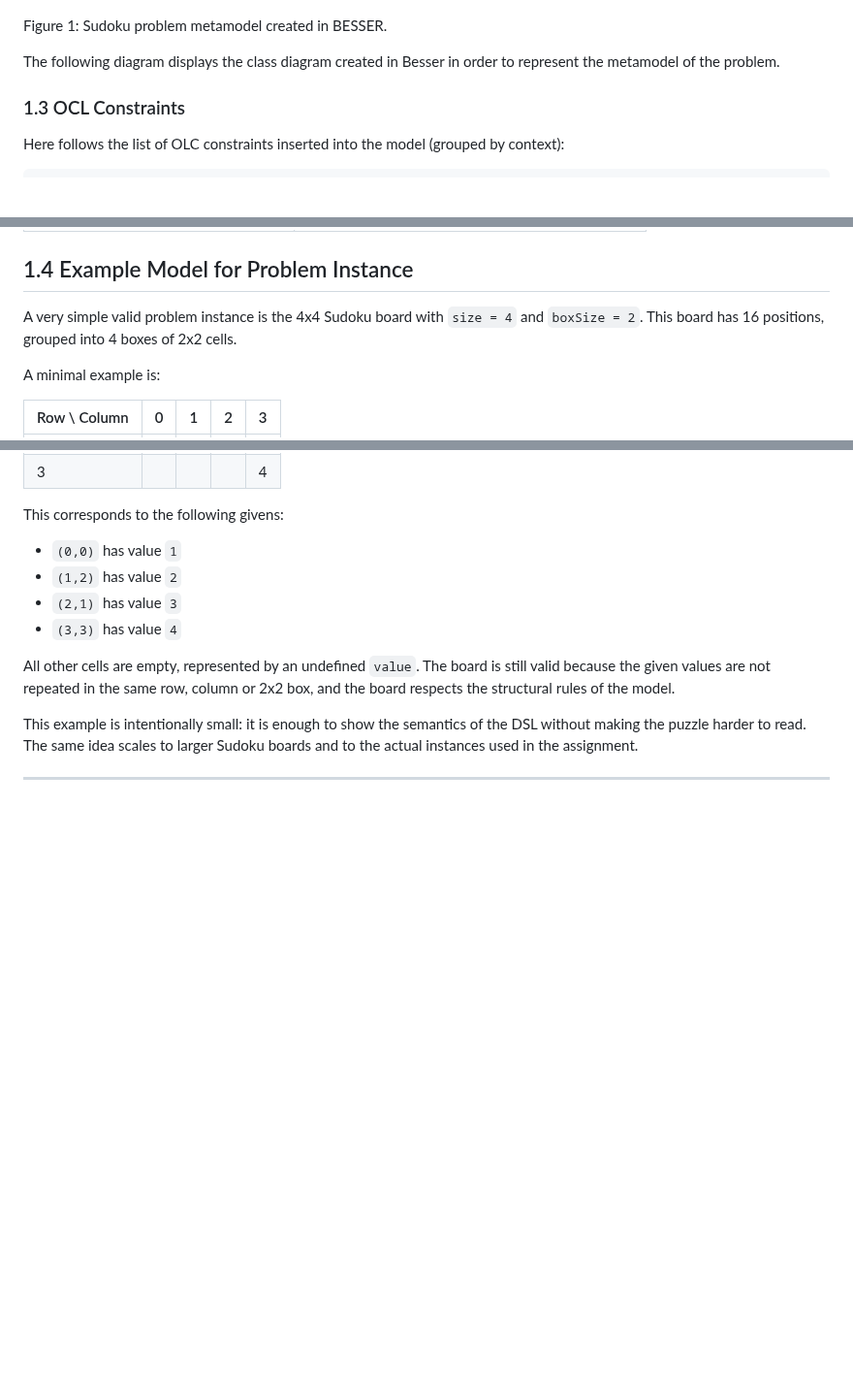
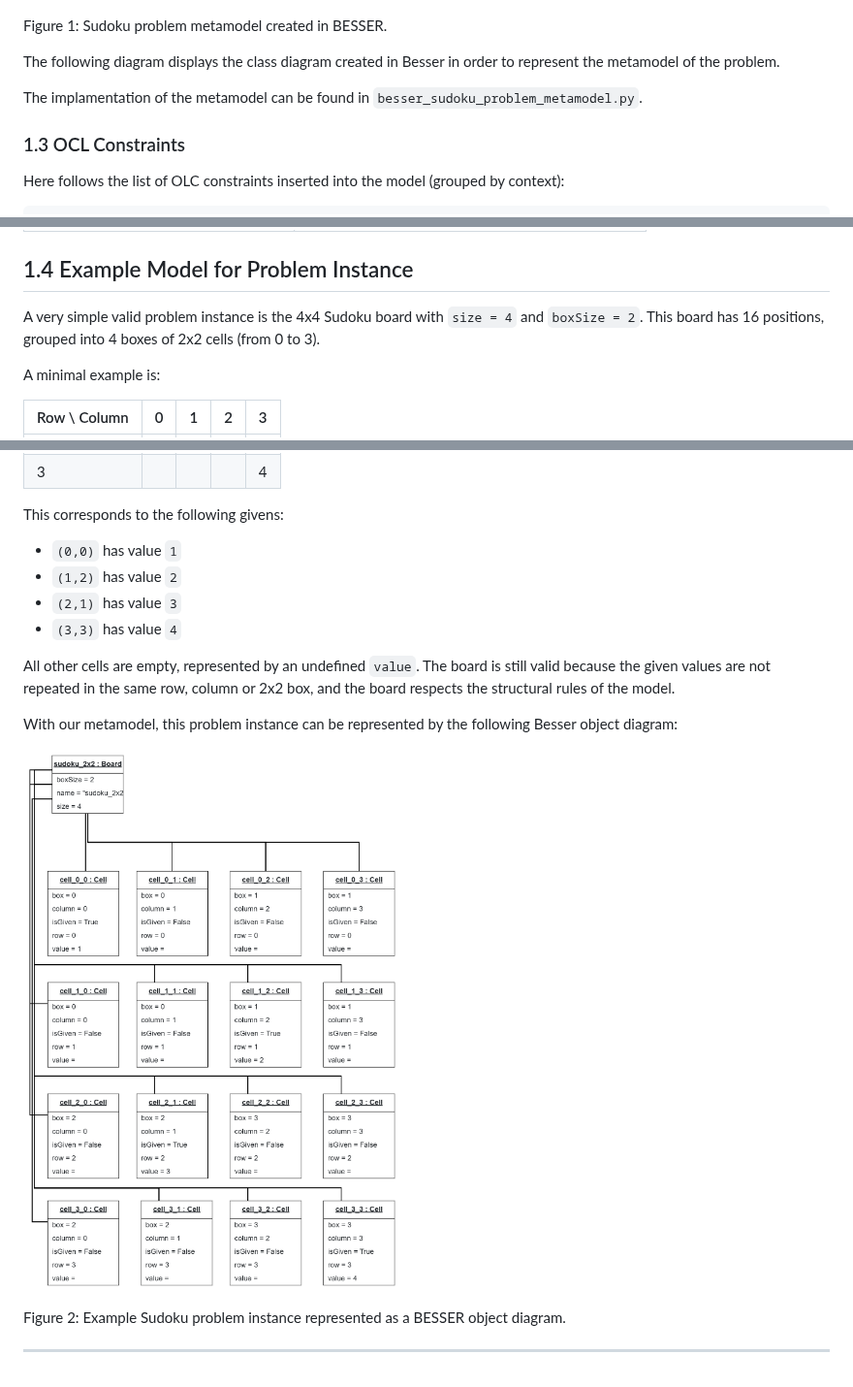
Before and after one commit to gust0717/TACS2627-G7, a Markdown page: part1/part1-deliverables.md, 3 parts joined by grey strips. Shown at 97% size. GitHub-like rendering; pictures changed too: part1/Sudoku Problem Instance.png (added); blank space fills up the shorter version.

Commit message:
Refactors problem metamodel

```diff
--- a/part1/part1-deliverables.md
+++ b/part1/part1-deliverables.md
@@ -35,6 +35,8 @@ Figure 1: Sudoku problem metamodel created in BESSER.
 
 The following diagram displays the class diagram created in Besser in order to represent the metamodel of the problem.
 
+The implamentation of the metamodel can be found in `besser_sudoku_problem_metamodel.py`.
+
 ### 1.3 OCL Constraints
 
 Here follows the list of OLC constraints inserted into the model (grouped by context):
@@ -66,7 +68,7 @@ inv ValueValid: self.value.oclIsUndefined() or (self.value >= 1 and self.value <
 
 ## 1.4 Example Model for Problem Instance
 
-A very simple valid problem instance is the 4x4 Sudoku board with `size = 4` and `boxSize = 2`. This board has 16 positions, grouped into 4 boxes of 2x2 cells.
+A very simple valid problem instance is the 4x4 Sudoku board with `size = 4` and `boxSize = 2`. This board has 16 positions, grouped into 4 boxes of 2x2 cells (from 0 to 3).
 
 A minimal example is:
 
@@ -86,6 +88,10 @@ This corresponds to the following givens:
 
 All other cells are empty, represented by an undefined `value`. The board is still valid because the given values are not repeated in the same row, column or 2x2 box, and the board respects the structural rules of the model.
 
-This example is intentionally small: it is enough to show the semantics of the DSL without making the puzzle harder to read. The same idea scales to larger Sudoku boards and to the actual instances used in the assignment.
+With our metamodel, this problem instance can be represented by the following Besser object diagram:
+
+![Sudoku problem instance](Sudoku%20Problem%20Instance.png)
+
+Figure 2: Example Sudoku problem instance represented as a BESSER object diagram.
 
 ---
```
Also changed, not shown: 1 other file.
